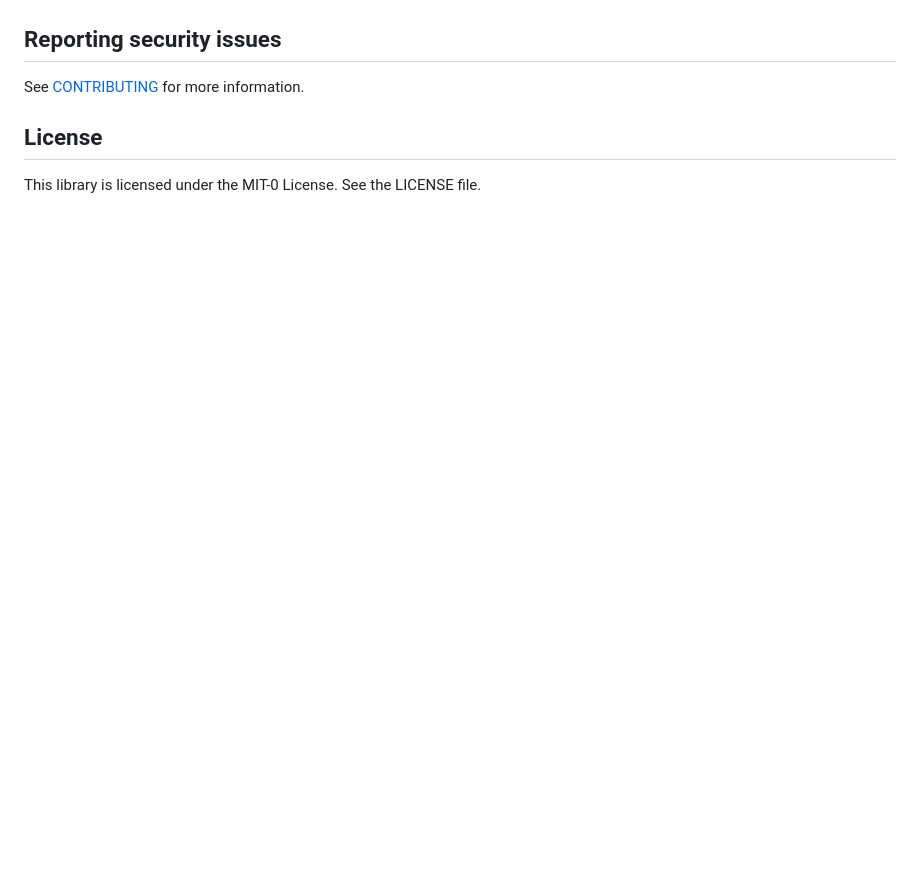
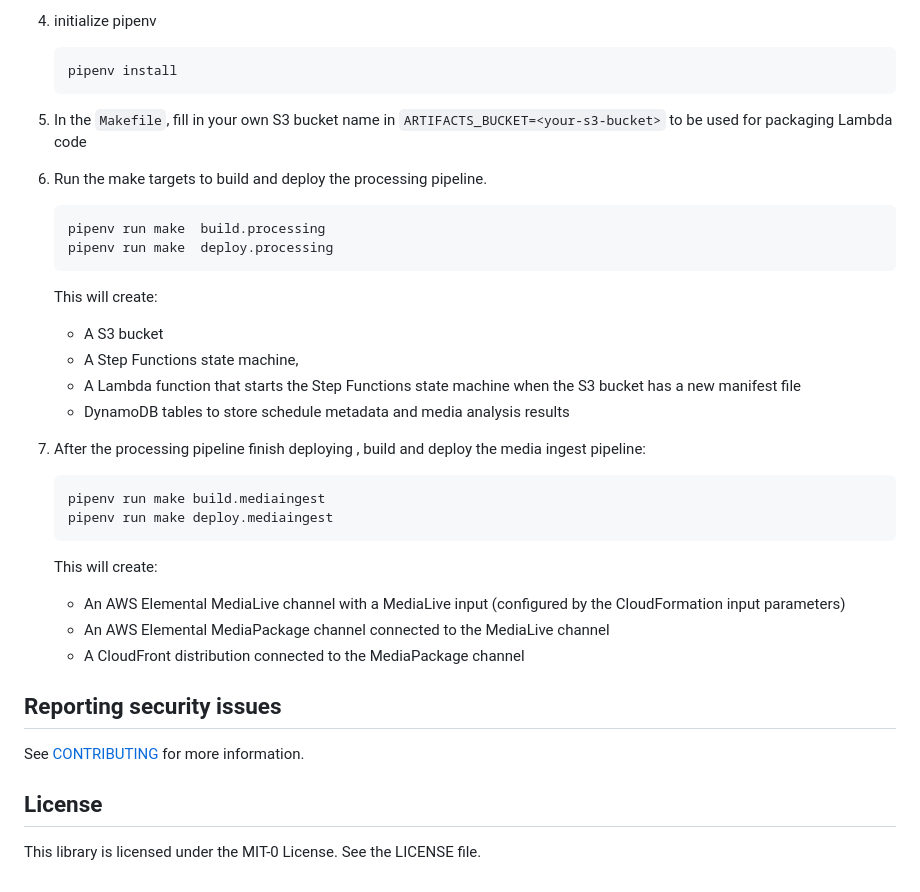
Before and after one commit to aws-samples/automating-livestream-video-monitoring, a Markdown page: README.md, the part around one of its changes. Drawn GitHub-style; blank space fills up the shorter version.

````diff
--- a/README.md
+++ b/README.md
@@ -6,3 +51,36 @@
+4. initialize pipenv
+
+   ```
+   pipenv install
+   ```
+
+5. In the `Makefile`, fill in your own S3 bucket name in `ARTIFACTS_BUCKET=<your-s3-bucket>` to be used for packaging Lambda code
+6. Run the make targets to build and deploy the processing pipeline.
+
+   ```
+   pipenv run make	build.processing
+   pipenv run make	deploy.processing
+   ```
+
+   This will create:
+
+   - A S3 bucket
+   - A Step Functions state machine,
+   - A Lambda function that starts the Step Functions state machine when the S3 bucket has a new manifest file
+   - DynamoDB tables to store schedule metadata and media analysis results
+
+7) After the processing pipeline finish deploying , build and deploy the media ingest pipeline:
+
+   ```shel
+   pipenv run make build.mediaingest
+   pipenv run make deploy.mediaingest
+   ```
+
+   This will create:
+
+   - An AWS Elemental MediaLive channel with a MediaLive input (configured by the CloudFormation input parameters)
+   - An AWS Elemental MediaPackage channel connected to the MediaLive channel
+   - A CloudFront distribution connected to the MediaPackage channel
 
 ## Reporting security issues
 
````
Also changed, not shown: other parts of README.md (+46 -1 lines), broadcast-monitoring/README.md (+5 -9 lines), img/architecture.png, img/launch-cloudformation.png (added), 1 other file.
